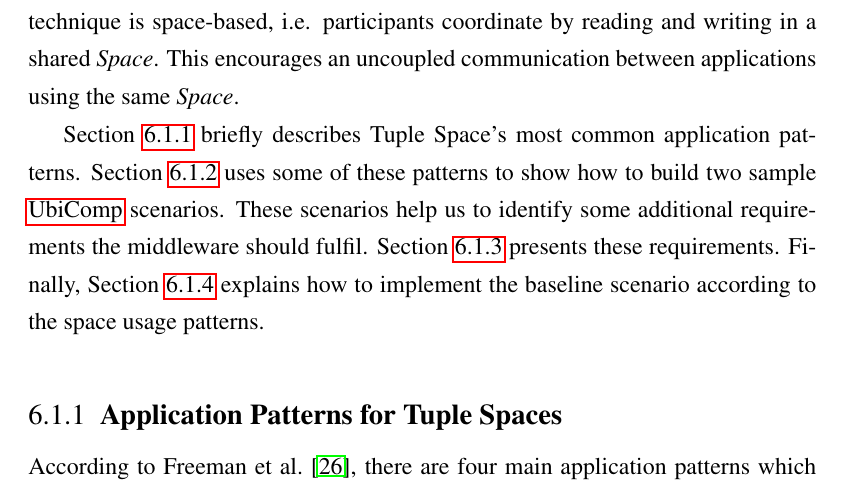
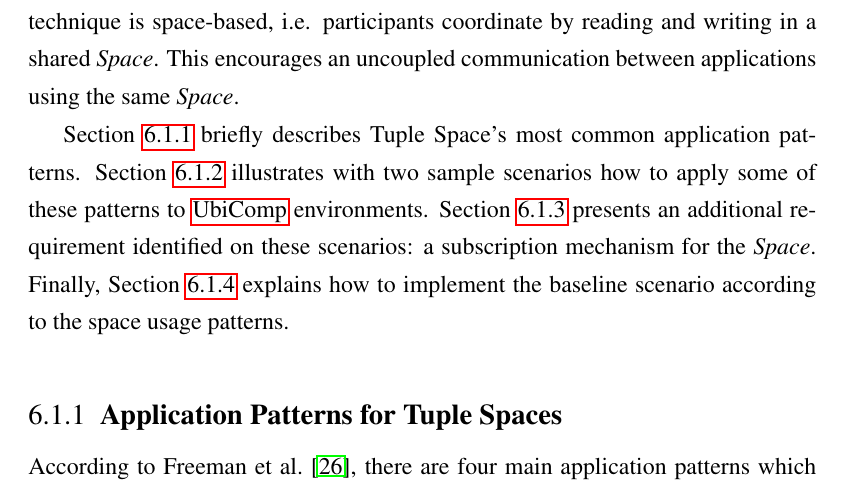
Before and after one commit to gomezgoiri/dissertation, a LaTeX thesis (dissertation.tex, which reads 6_actuate/1_ts_patterns.tex): part of page 112 of 171, cut so that both start at the same text. Compiled offline with pdfLaTeX; a LaTeX package or settings file that is missing is left out.

Commit message:
Rewriting 6.1 intro

```diff
--- a/6_actuate/1_ts_patterns.tex
+++ b/6_actuate/1_ts_patterns.tex
@@ -12,11 +12,9 @@ This encourages an uncoupled communication between applications using the same \
 
 
 Section~\ref{sec:ts_patterns} briefly describes \acl{ts}'s most common application patterns. % according to the classification of \citet{freeman_javaspaces_1999}.
-Section~\ref{sec:envisaged_scenarios} uses some of these patterns to show how to build two sample \ac{ubicomp} scenarios.
-These scenarios help us to identify some additional requirements the middleware should fulfil.
-Section~\ref{sec:notification} presents these requirements. % realmente sólo es uno: suscripción
+Section~\ref{sec:envisaged_scenarios} illustrates with two sample scenarios how to apply some of these patterns to \ac{ubicomp} environments.
+Section~\ref{sec:notification} presents an additional requirement identified on these scenarios: a subscription mechanism for the \Space{}.
 Finally, Section~\ref{sec:actuation_scn1} explains how to implement the baseline scenario according to the space usage patterns. % más que usage pattern, igual es app pattern
-
 
 
 \subsection{Application Patterns for \aclp{ts}}
```
